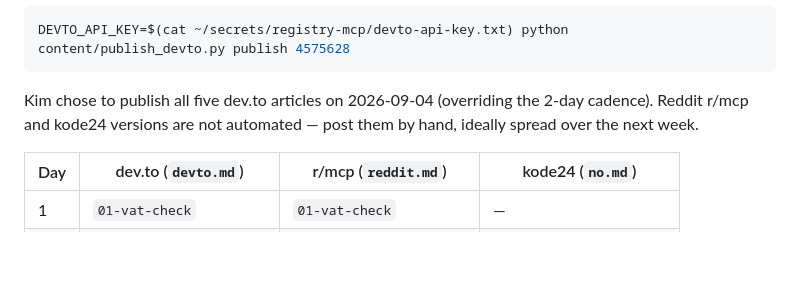
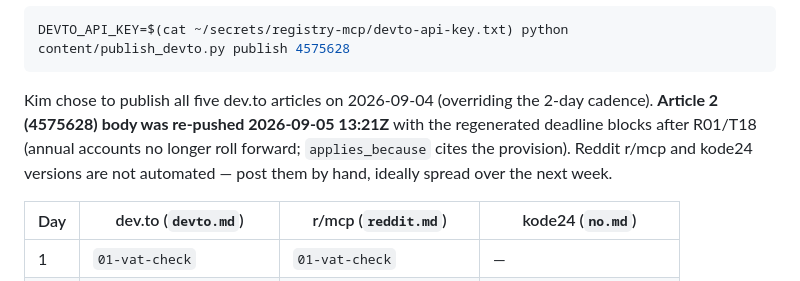
Before and after one commit to foretak/registry-mcp, a Markdown page: HUMAN_TODO.md, the part around the change. Drawn GitHub-style; blank space fills up the shorter version.

Commit message:
HUMAN_TODO §6: dev.to article 2 re-pushed with the corrected deadline blocks
Co-Authored-By: Claude Fable 5.1 <noreply@anthropic.com>
Claude-Session: https://claude.ai/code/session_017bS5tDZL4wmhPgWiLjgyoq

````diff
--- a/HUMAN_TODO.md
+++ b/HUMAN_TODO.md
@@ -218,7 +218,7 @@ Publish a draft with one command (or the *Publish* button in the dev.to dashboar
 DEVTO_API_KEY=$(cat ~/secrets/registry-mcp/devto-api-key.txt) python content/publish_devto.py publish 4575628
 ```
 
-Kim chose to publish all five dev.to articles on 2026-09-04 (overriding the 2-day cadence). Reddit r/mcp and kode24 versions are not automated — post them by hand, ideally spread over the next week.
+Kim chose to publish all five dev.to articles on 2026-09-04 (overriding the 2-day cadence). **Article 2 (4575628) body was re-pushed 2026-09-05 13:21Z** with the regenerated deadline blocks after R01/T18 (annual accounts no longer roll forward; `applies_because` cites the provision). Reddit r/mcp and kode24 versions are not automated — post them by hand, ideally spread over the next week.
 
 | Day | dev.to (`devto.md`) | r/mcp (`reddit.md`) | kode24 (`no.md`) |
 |---|---|---|---|
````
